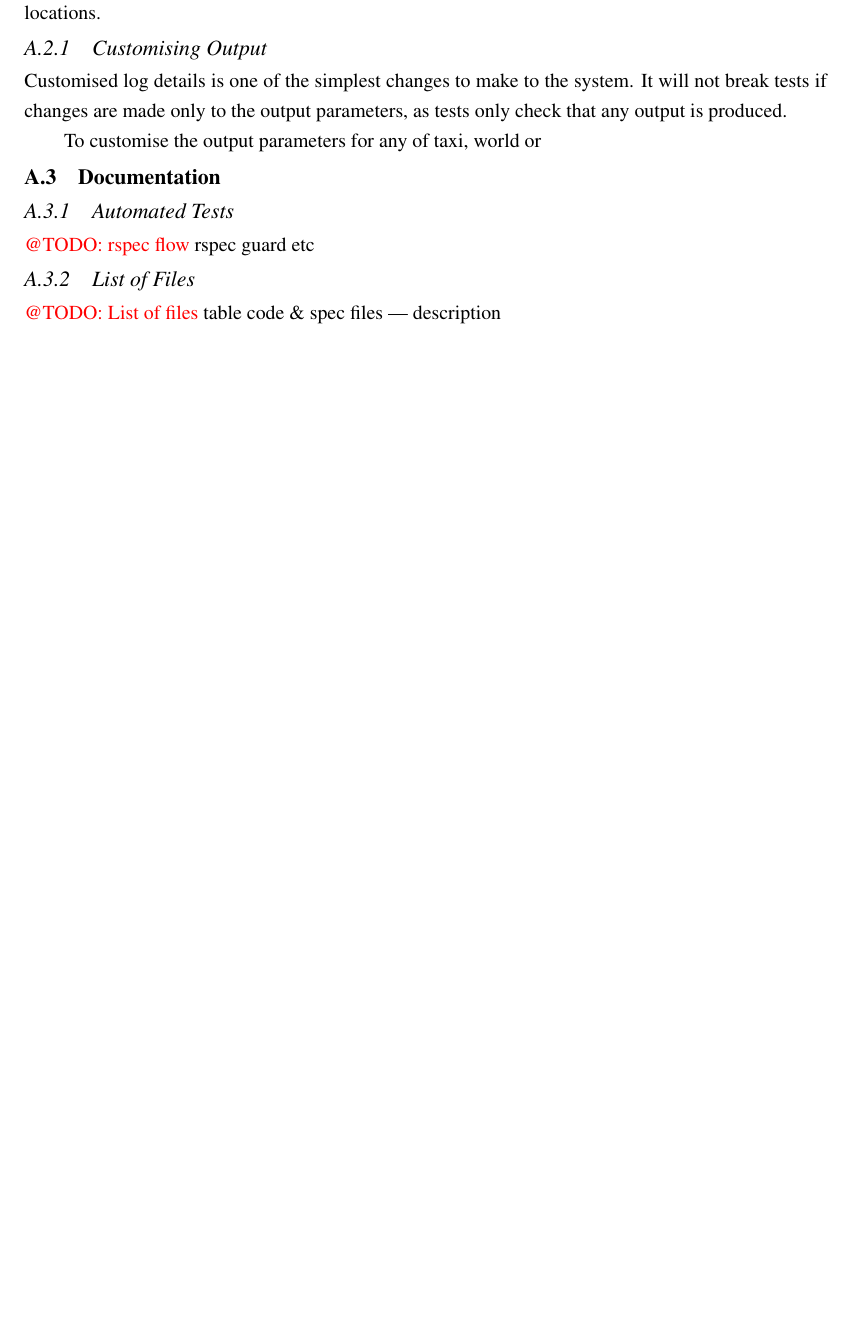
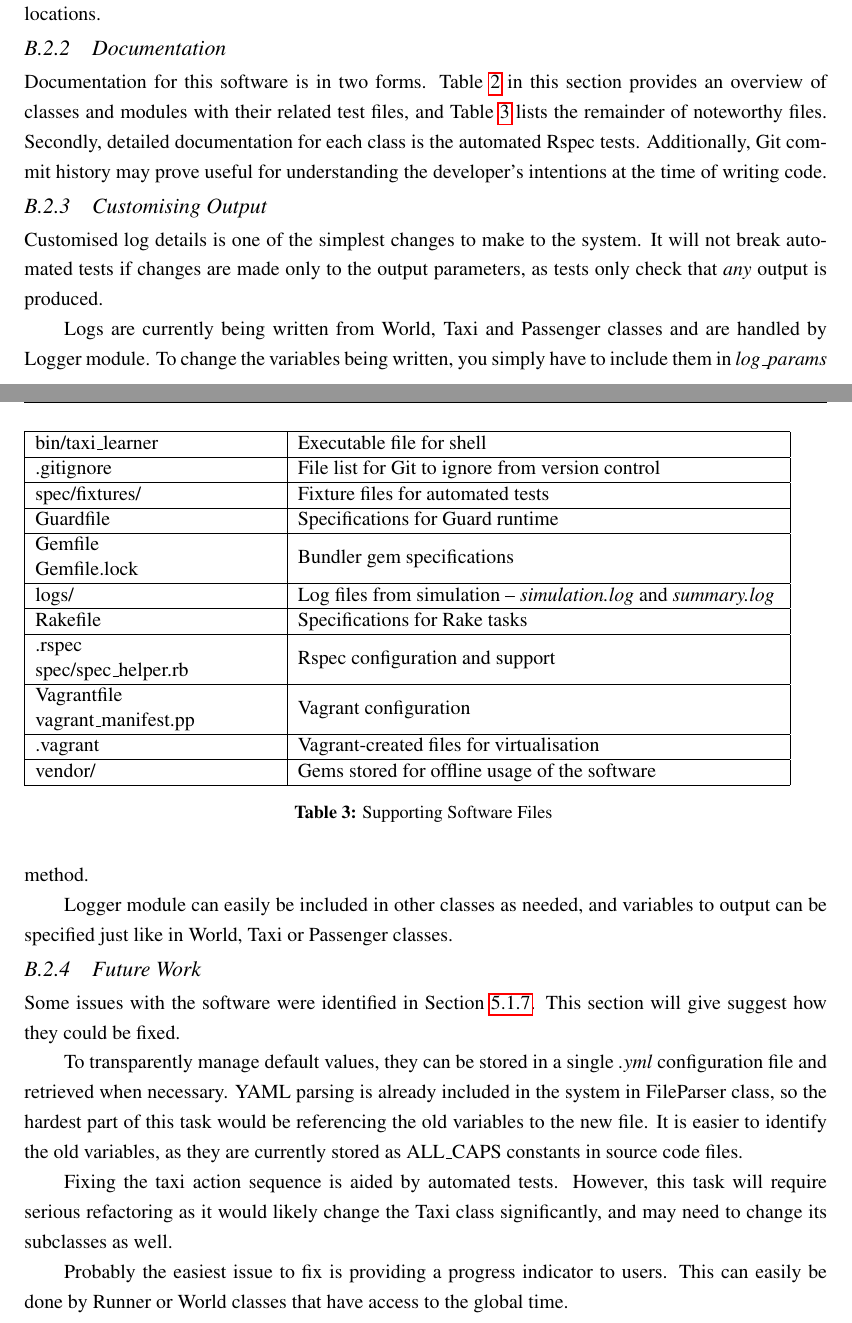
Before and after one commit to vencha90/bsc_project, a LaTeX thesis (Report/Project_Karlis_Venters.tex, which reads Report/maintenance_manual.tex): part of page 44 of 47 before the commit and two parts of pages 47 and 48 of 48 after it, the two joined at a grey line, cut so that both start at the same text, the shorter picture padded with empty space. Compiled offline with pdfLaTeX; a LaTeX package or settings file that is missing is left out.

Commit message:
Maintenance manual done

```diff
--- a/Report/maintenance_manual.tex
+++ b/Report/maintenance_manual.tex
@@ -159,3 +164,13 @@ All tests are located in \textit{specs/} directory. Please see Section
 locations.
 
 
+\subsubsection{Documentation}
+\label{sec:maintenance_manual:documentation}
+
+Documentation for this software is in two forms. Table
+\ref{table:software:classes} in this section provides an overview of classes
+and modules with their related test files, and Table
+\ref{table:software:support} lists the remainder of noteworthy files. Secondly,
+detailed documentation for each class is the automated Rspec tests.
+Additionally, Git commit history may prove useful for understanding the
+developer's intentions at the time of writing code.
@@ -162,23 +197,59 @@ locations.
+\end{table}
+
+\begin{table}
+\begin{tabular}{| p{0.3 \textwidth} | p{0.6 \textwidth} |}
+  \hline
+  bin/taxi\_learner & Executable file for shell \\ \hline
+  .gitignore & File list for Git to ignore from version control \\ \hline
+  spec/fixtures/ & Fixture files for automated tests \\ \hline
+  Guardfile & Specifications for Guard runtime \\ \hline
+  \specialcell{Gemfile \\ Gemfile.lock} & Bundler gem specifications \\ \hline
+  logs/ & Log files from simulation -- \textit{simulation.log} and \textit{summary.log} \\ \hline
+  Rakefile & Specifications for Rake tasks \\ \hline
+  \specialcell{.rspec \\ spec/spec\_helper.rb}  & Rspec configuration and support \\ \hline
+  \specialcell{Vagrantfile \\ vagrant\_manifest.pp} & Vagrant configuration \\ \hline
+  .vagrant & Vagrant-created files for virtualisation \\ \hline
+  vendor/ & Gems stored for offline usage of the software \\ \hline
+\end{tabular}
+\caption{
+  Supporting Software Files
+  \label{table:software:support}
+}
+\end{table}
+
+
 \subsubsection{Customising Output}
 \label{sec:maintenance_manual:customising_output}
 
 Customised log details is one of the simplest changes to make to the system. It
-will not break tests if changes are made only to the output parameters, as
-tests only check that any output is produced.
+will not break automated tests if changes are made only to the output
+parameters, as tests only check that \textit{any} output is produced.
 
-To customise the output parameters for any of taxi, world or
+Logs are currently being written from World, Taxi and Passenger classes and are
+handled by Logger module. To change the variables being written, you simply
+have to include them in \textit{log\_params} method.
+
+Logger module can easily be included in other classes as needed, and variables
+to output can be specified just like in World, Taxi or Passenger classes.
 
 
+\subsubsection{Future Work}
 
+Some issues with the software were identified in Section
+\ref{sec:implementation:software:issues}. This section will give suggest how
+they could be fixed.
 
+To transparently manage default values, they can be stored in a single
+\textit{.yml} configuration file and retrieved when necessary. YAML parsing is
+already included in the system in FileParser class, so the hardest part of this
+task would be referencing the old variables to the new file. It is easier to
+identify the old variables, as they are currently stored as ALL\_CAPS constants
+in source code files.
 
-\subsection{Documentation}
+Fixing the taxi action sequence is aided by automated tests. However, this task
+will require serious refactoring as it would likely change the Taxi class
+significantly, and may need to change its subclasses as well.
 
-\subsubsection{Automated Tests}
-\todo{rspec flow} rspec guard etc
-
-\subsubsection{List of Files}
-
-\todo{List of files}
-table
-code \& spec files | description
+Probably the easiest issue to fix is providing a progress indicator to users.
+This can easily be done by Runner or World classes that have access to the
+global time.
```
Also changed, not shown: Report/Project_Karlis_Venters.tex (+1 -2 lines), Report/design_software.tex (+2 -2 lines), Report/implementation_software.tex (+1 -0 lines), Report/requirements.tex (+1 -0 lines), Report/maintenance_manual.tex (69 more changed lines).
